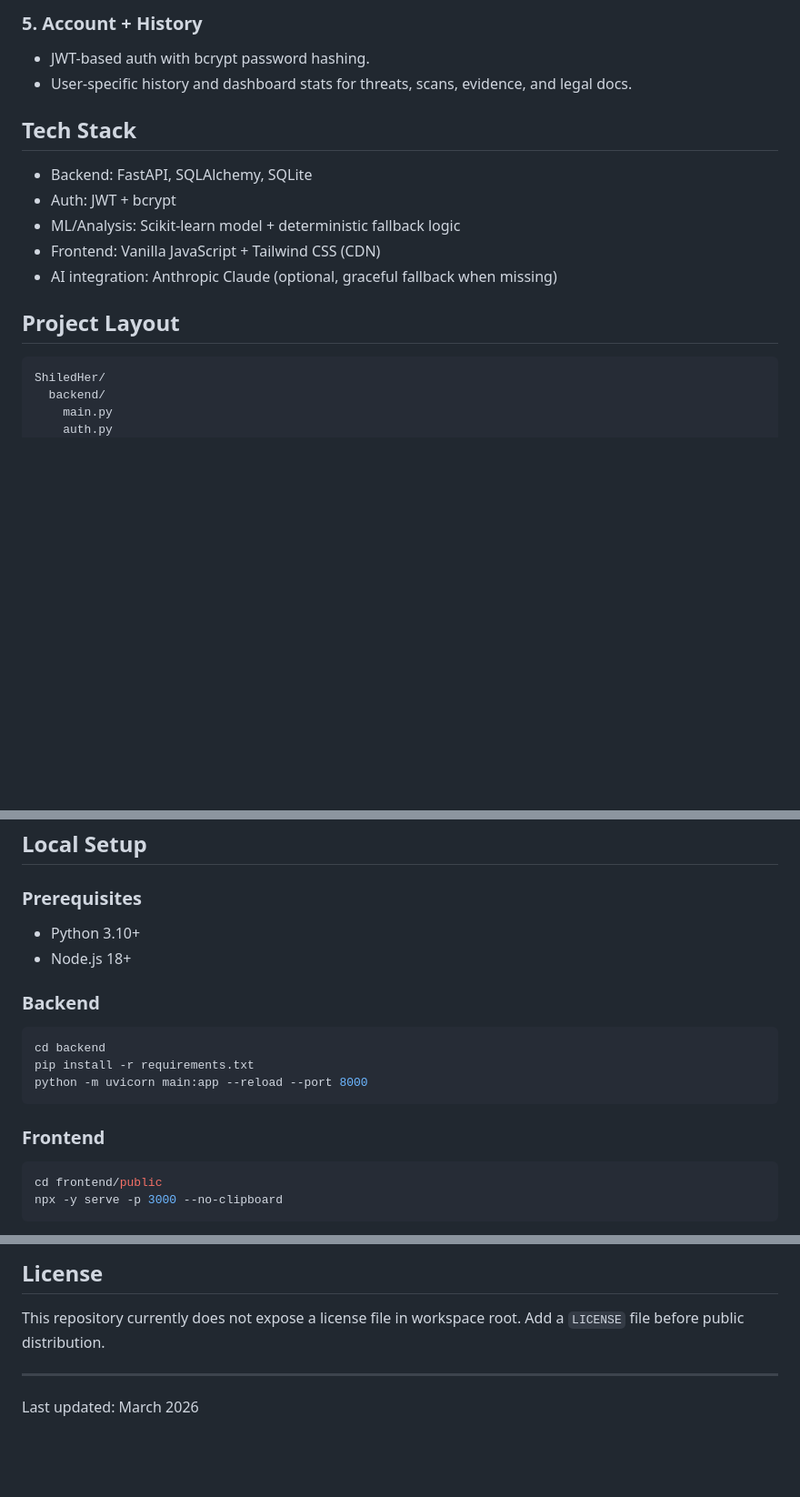
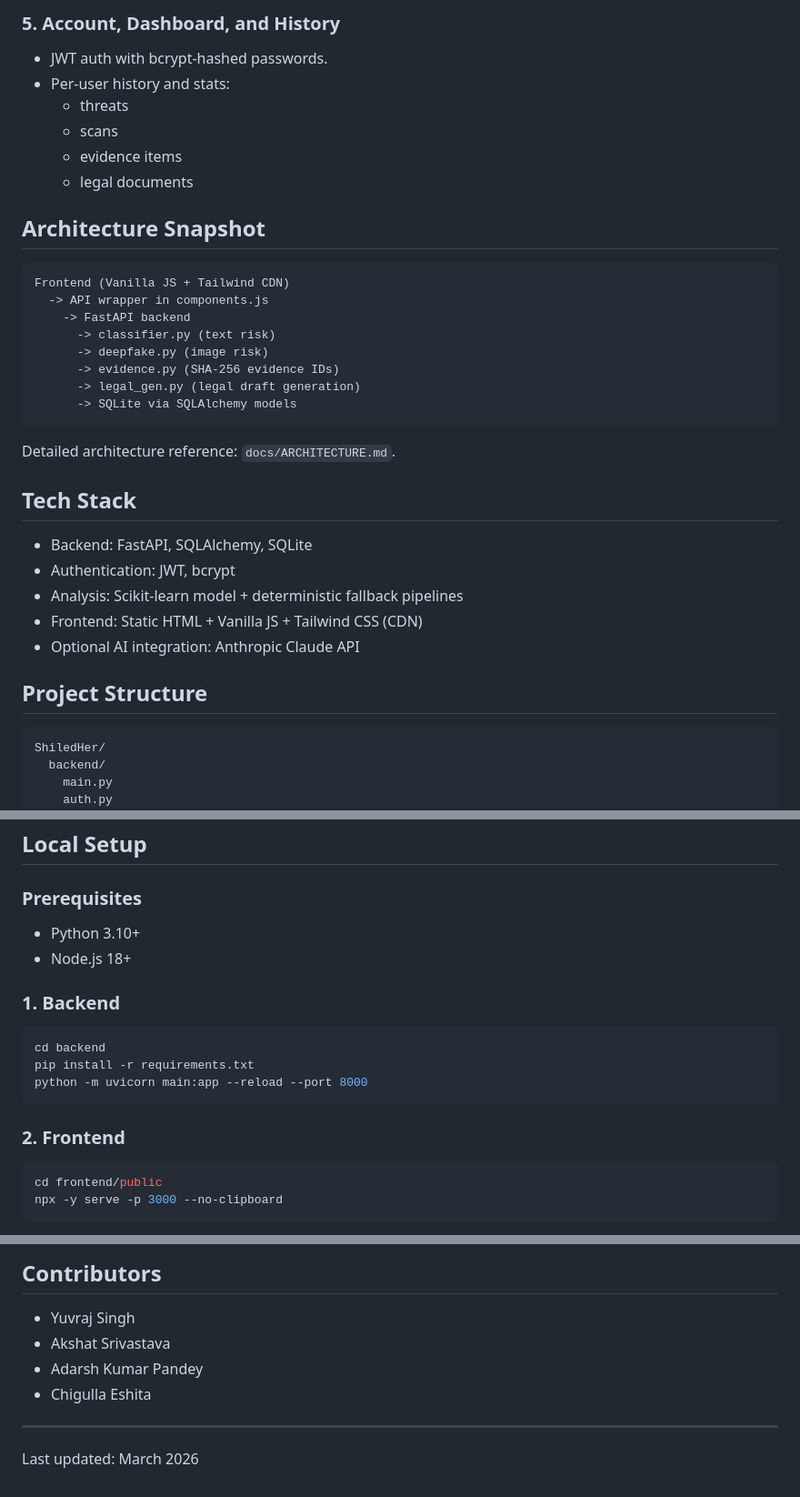
Before and after one commit to YUVRAJ-SINGH-3178/Kavch, a Markdown page: docs/README.md, 3 parts joined by grey strips. Shown at 91% size. Drawn GitHub-style; blank space fills up the shorter version.

````diff
--- a/docs/README.md
+++ b/docs/README.md
@@ -45,17 +61,37 @@ AI-assisted digital safety platform focused on cyber harassment reporting, deepf
 
-### 5. Account + History
-- JWT-based auth with bcrypt password hashing.
-- User-specific history and dashboard stats for threats, scans, evidence, and legal docs.
+### 5. Account, Dashboard, and History
+
+- JWT auth with bcrypt-hashed passwords.
+- Per-user history and stats:
+  - threats
+  - scans
+  - evidence items
+  - legal documents
+
+## Architecture Snapshot
+
+```text
+Frontend (Vanilla JS + Tailwind CDN)
+  -> API wrapper in components.js
+    -> FastAPI backend
+      -> classifier.py (text risk)
+      -> deepfake.py (image risk)
+      -> evidence.py (SHA-256 evidence IDs)
+      -> legal_gen.py (legal draft generation)
+      -> SQLite via SQLAlchemy models
+```
+
+Detailed architecture reference: `docs/ARCHITECTURE.md`.
 
 ## Tech Stack
 
 - Backend: FastAPI, SQLAlchemy, SQLite
-- Auth: JWT + bcrypt
-- ML/Analysis: Scikit-learn model + deterministic fallback logic
-- Frontend: Vanilla JavaScript + Tailwind CSS (CDN)
-- AI integration: Anthropic Claude (optional, graceful fallback when missing)
+- Authentication: JWT, bcrypt
+- Analysis: Scikit-learn model + deterministic fallback pipelines
+- Frontend: Static HTML + Vanilla JS + Tailwind CSS (CDN)
+- Optional AI integration: Anthropic Claude API
 
-## Project Layout
+## Project Structure
 
 ```text
 ShiledHer/
@@ -96,10 +132,11 @@ ShiledHer/
 ## Local Setup
 
 ### Prerequisites
+
 - Python 3.10+
 - Node.js 18+
 
-### Backend
+### 1. Backend
 
 ```bash
 cd backend
@@ -107,7 +144,7 @@ pip install -r requirements.txt
 python -m uvicorn main:app --reload --port 8000
 ```
 
-### Frontend
+### 2. Frontend
 
 ```bash
 cd frontend/public
@@ -182,7 +231,10 @@ Notes:
 
-## License
+## Contributors
 
-This repository currently does not expose a license file in workspace root. Add a `LICENSE` file before public distribution.
+- Yuvraj Singh
+- Akshat Srivastava
+- Adarsh Kumar Pandey
+- Chigulla Eshita
 
 ---
 
````
Also changed, not shown: other parts of docs/README.md (+64 -36 lines).
